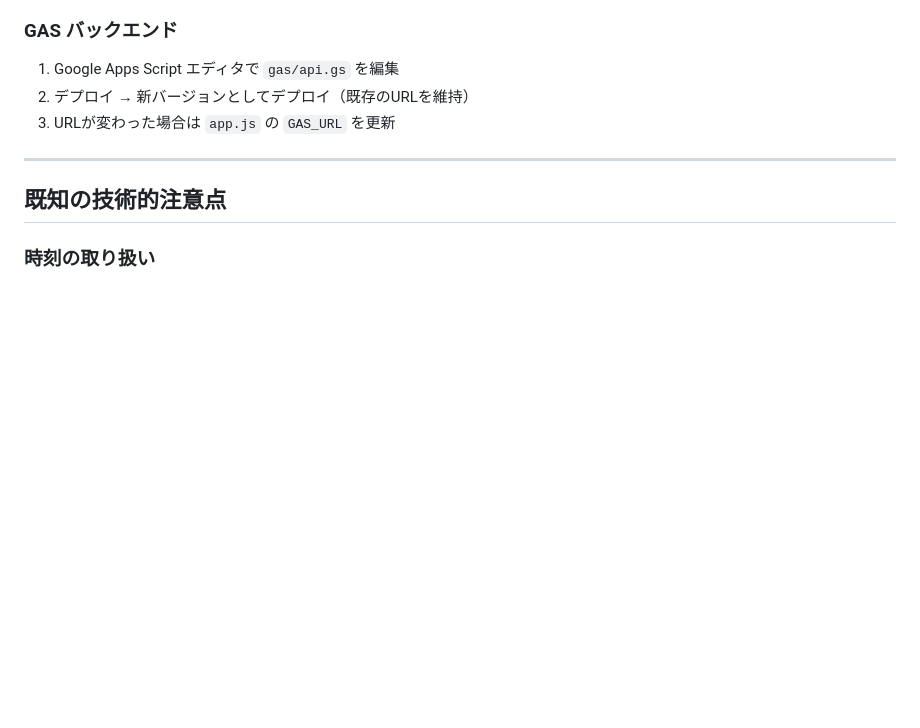
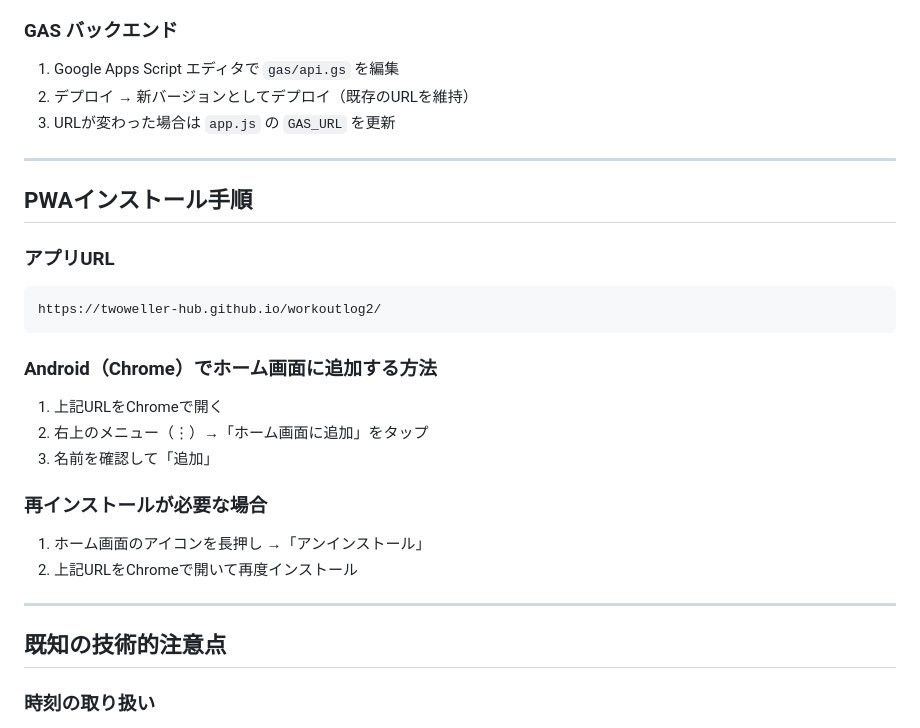
Before and after one commit to twoweller-hub/workoutlog2, a Markdown page: docs/document.md, the part around the change. Rendered like a GitHub page; blank space fills up the shorter version.

Commit message:
docs: document.md にPWAインストール手順とアプリURLを追記
Co-Authored-By: Claude Sonnet 4.6 <noreply@anthropic.com>

````diff
--- a/docs/document.md
+++ b/docs/document.md
@@ -330,6 +330,24 @@ deleteSession は session_id が一致する記録シートの行も全削除す
 
 ---
 
+## PWAインストール手順
+
+### アプリURL
+```
+https://twoweller-hub.github.io/workoutlog2/
+```
+
+### Android（Chrome）でホーム画面に追加する方法
+1. 上記URLをChromeで開く
+2. 右上のメニュー（⋮）→「ホーム画面に追加」をタップ
+3. 名前を確認して「追加」
+
+### 再インストールが必要な場合
+1. ホーム画面のアイコンを長押し →「アンインストール」
+2. 上記URLをChromeで開いて再度インストール
+
+---
+
 ## 既知の技術的注意点
 
 ### 時刻の取り扱い
````
